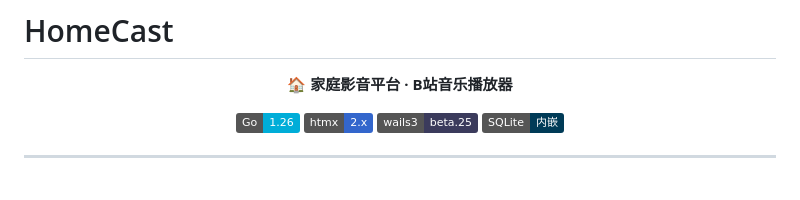
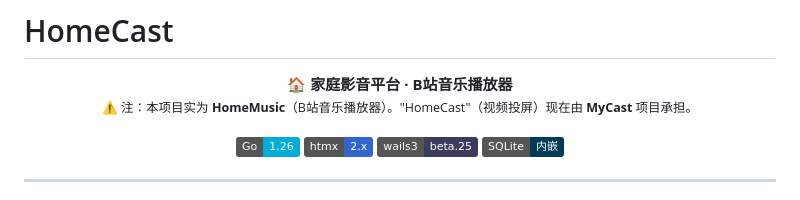
Before and after one commit to chentianxiong123/HomeCast, a Markdown page: README.md, the part around the change. GitHub-like rendering; badges without logos.

Commit message:
docs: 注明实为 HomeMusic（B站音乐播放器）
目录已改名 /home/a1/homecast → /home/a1/mymusic。
"HomeCast"（视频投屏）由 MyCast 项目承担（chentianxiong123/hcrelay）。

```diff
--- a/README.md
+++ b/README.md
@@ -2,6 +2,7 @@
 
 <p align="center">
   <b>🏠 家庭影音平台 · B站音乐播放器</b>
+  <br><small>⚠️ 注：本项目实为 <b>HomeMusic</b>（B站音乐播放器）。"HomeCast"（视频投屏）现在由 <b>MyCast</b> 项目承担。</small>
 </p>
 
 <p align="center">
```
